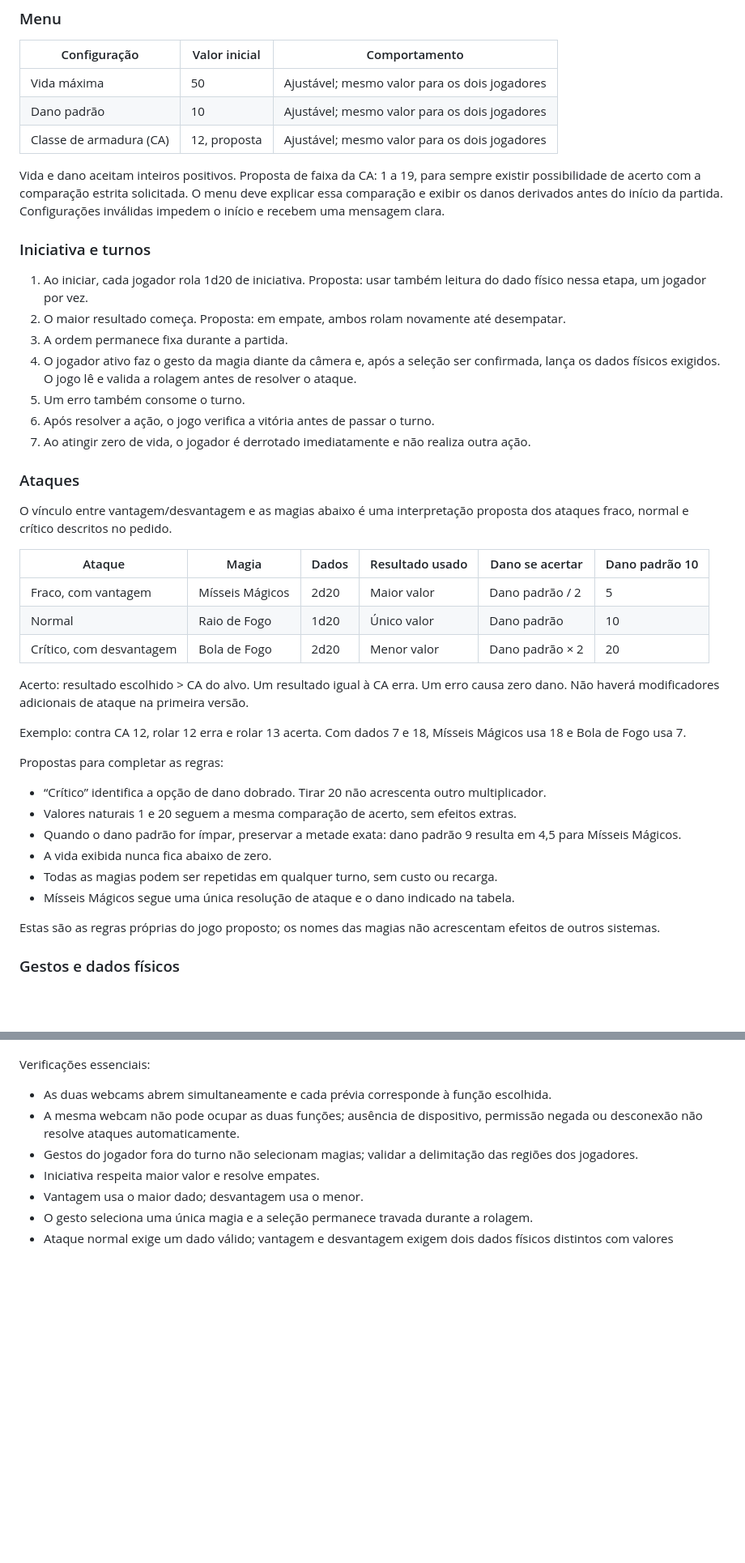
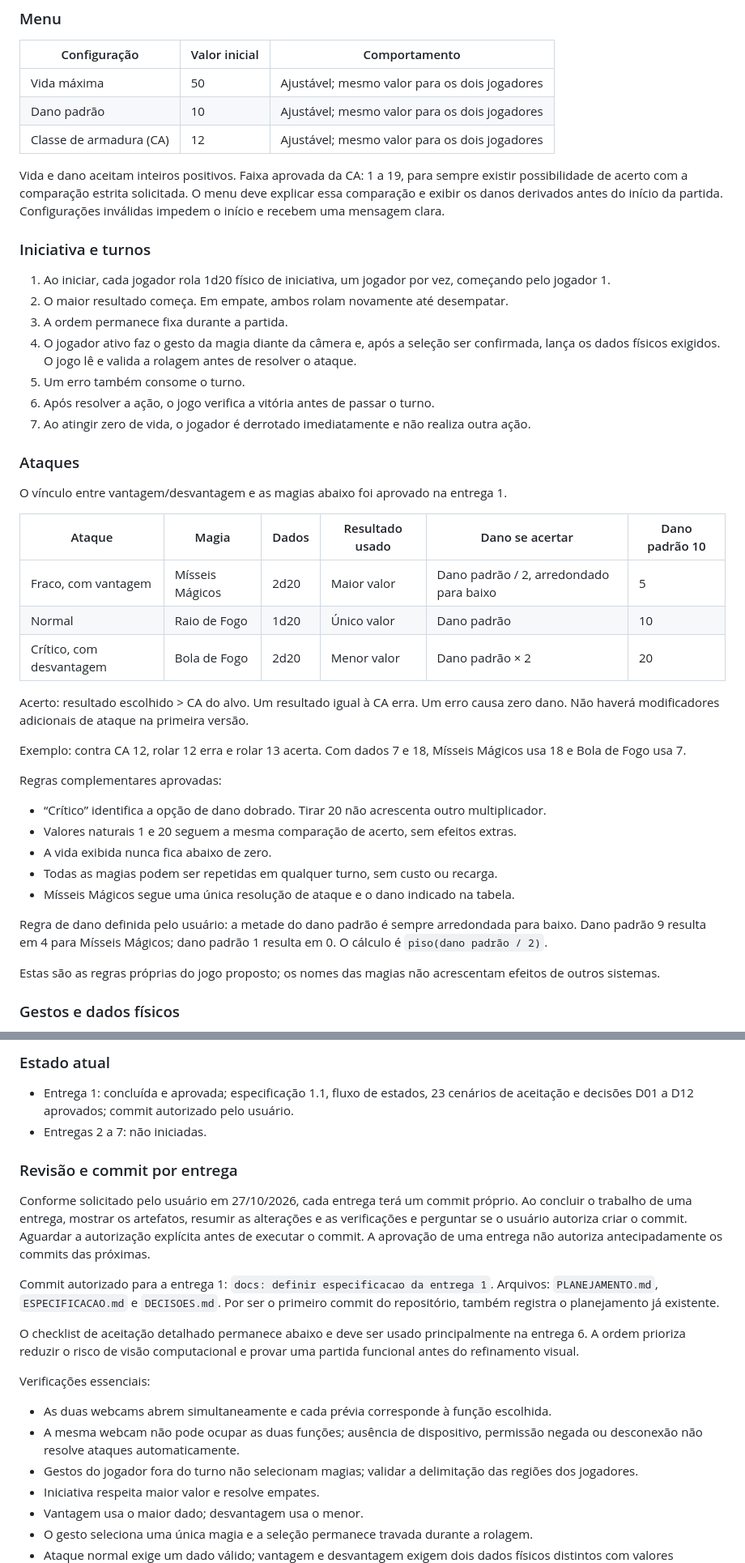
Before and after one commit to EndrewGomess/MageBattle2D, a Markdown page: PLANEJAMENTO.md, 2 parts joined by grey strips. Shown at 81% size. Rendered like a GitHub page; blank space fills up the shorter version.

```diff
--- a/PLANEJAMENTO.md
+++ b/PLANEJAMENTO.md
@@ -22,14 +24,14 @@ O equipamento previsto é composto por duas webcams conectadas ao mesmo computad
 | --- | --- | --- |
 | Vida máxima | 50 | Ajustável; mesmo valor para os dois jogadores |
 | Dano padrão | 10 | Ajustável; mesmo valor para os dois jogadores |
-| Classe de armadura (CA) | 12, proposta | Ajustável; mesmo valor para os dois jogadores |
+| Classe de armadura (CA) | 12 | Ajustável; mesmo valor para os dois jogadores |
 
-Vida e dano aceitam inteiros positivos. Proposta de faixa da CA: 1 a 19, para sempre existir possibilidade de acerto com a comparação estrita solicitada. O menu deve explicar essa comparação e exibir os danos derivados antes do início da partida. Configurações inválidas impedem o início e recebem uma mensagem clara.
+Vida e dano aceitam inteiros positivos. Faixa aprovada da CA: 1 a 19, para sempre existir possibilidade de acerto com a comparação estrita solicitada. O menu deve explicar essa comparação e exibir os danos derivados antes do início da partida. Configurações inválidas impedem o início e recebem uma mensagem clara.
 
 ### Iniciativa e turnos
 
-1. Ao iniciar, cada jogador rola 1d20 de iniciativa. Proposta: usar também leitura do dado físico nessa etapa, um jogador por vez.
-2. O maior resultado começa. Proposta: em empate, ambos rolam novamente até desempatar.
+1. Ao iniciar, cada jogador rola 1d20 físico de iniciativa, um jogador por vez, começando pelo jogador 1.
+2. O maior resultado começa. Em empate, ambos rolam novamente até desempatar.
 3. A ordem permanece fixa durante a partida.
 4. O jogador ativo faz o gesto da magia diante da câmera e, após a seleção ser confirmada, lança os dados físicos exigidos. O jogo lê e valida a rolagem antes de resolver o ataque.
 5. Um erro também consome o turno.
@@ -38,11 +40,11 @@ Vida e dano aceitam inteiros positivos. Proposta de faixa da CA: 1 a 19, para se
 
 ### Ataques
 
-O vínculo entre vantagem/desvantagem e as magias abaixo é uma interpretação proposta dos ataques fraco, normal e crítico descritos no pedido.
+O vínculo entre vantagem/desvantagem e as magias abaixo foi aprovado na entrega 1.
 
 | Ataque | Magia | Dados | Resultado usado | Dano se acertar | Dano padrão 10 |
 | --- | --- | --- | --- | --- | --- |
-| Fraco, com vantagem | Mísseis Mágicos | 2d20 | Maior valor | Dano padrão / 2 | 5 |
+| Fraco, com vantagem | Mísseis Mágicos | 2d20 | Maior valor | Dano padrão / 2, arredondado para baixo | 5 |
 | Normal | Raio de Fogo | 1d20 | Único valor | Dano padrão | 10 |
 | Crítico, com desvantagem | Bola de Fogo | 2d20 | Menor valor | Dano padrão × 2 | 20 |
 
@@ -50,14 +52,15 @@ Acerto: resultado escolhido > CA do alvo. Um resultado igual à CA erra. Um erro
 
 Exemplo: contra CA 12, rolar 12 erra e rolar 13 acerta. Com dados 7 e 18, Mísseis Mágicos usa 18 e Bola de Fogo usa 7.
 
-Propostas para completar as regras:
+Regras complementares aprovadas:
 
 - “Crítico” identifica a opção de dano dobrado. Tirar 20 não acrescenta outro multiplicador.
 - Valores naturais 1 e 20 seguem a mesma comparação de acerto, sem efeitos extras.
-- Quando o dano padrão for ímpar, preservar a metade exata: dano padrão 9 resulta em 4,5 para Mísseis Mágicos.
 - A vida exibida nunca fica abaixo de zero.
 - Todas as magias podem ser repetidas em qualquer turno, sem custo ou recarga.
 - Mísseis Mágicos segue uma única resolução de ataque e o dano indicado na tabela.
+
+Regra de dano definida pelo usuário: a metade do dano padrão é sempre arredondada para baixo. Dano padrão 9 resulta em 4 para Mísseis Mágicos; dano padrão 1 resulta em 0. O cálculo é `piso(dano padrão / 2)`.
 
 Estas são as regras próprias do jogo proposto; os nomes das magias não acrescentam efeitos de outros sistemas.
 
@@ -136,3 +149,15 @@ As etapas 2 a 5 ainda não foram executadas. A ordem prioriza validar a leitura
+### Estado atual
+
+- Entrega 1: concluída e aprovada; especificação 1.1, fluxo de estados, 23 cenários de aceitação e decisões D01 a D12 aprovados; commit autorizado pelo usuário.
+- Entregas 2 a 7: não iniciadas.
+
+### Revisão e commit por entrega
+
+Conforme solicitado pelo usuário em 27/10/2026, cada entrega terá um commit próprio. Ao concluir o trabalho de uma entrega, mostrar os artefatos, resumir as alterações e as verificações e perguntar se o usuário autoriza criar o commit. Aguardar a autorização explícita antes de executar o commit. A aprovação de uma entrega não autoriza antecipadamente os commits das próximas.
+
+Commit autorizado para a entrega 1: `docs: definir especificacao da entrega 1`. Arquivos: `PLANEJAMENTO.md`, `ESPECIFICACAO.md` e `DECISOES.md`. Por ser o primeiro commit do repositório, também registra o planejamento já existente.
+
+O checklist de aceitação detalhado permanece abaixo e deve ser usado principalmente na entrega 6. A ordem prioriza reduzir o risco de visão computacional e provar uma partida funcional antes do refinamento visual.
 
 Verificações essenciais:
 
```
Also changed, not shown: other parts of PLANEJAMENTO.md (+28 -16 lines), DECISOES.md (added, +42 -0 lines), ESPECIFICACAO.md (added, +142 -0 lines).
